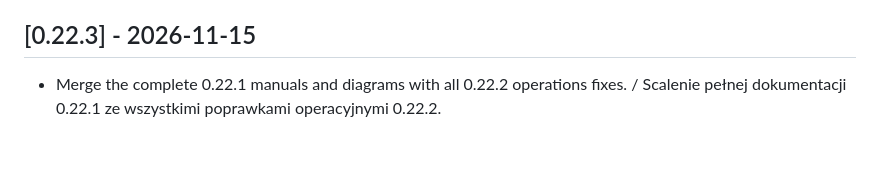
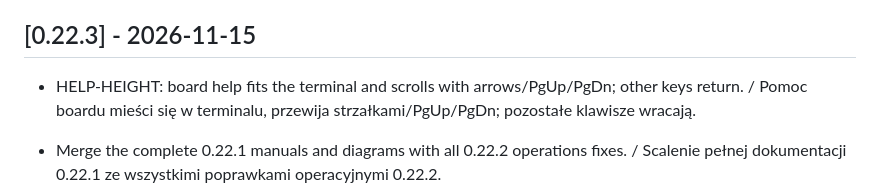
Before and after one commit to Setech-pl/agentctl, a Markdown page: CHANGELOG.md, the part around the change. Drawn GitHub-style; blank space fills up the shorter version.

Commit message:
fix(board): bound and scroll help without header overdraw

```diff
--- a/CHANGELOG.md
+++ b/CHANGELOG.md
@@ -7,6 +7,8 @@ All notable changes to this project are documented here. The format follows [Kee
 - A3 validation: the P19 live scenario waits for publication of a queue-failure snapshot; a deterministic test covers the journal/snapshot boundary and retains error/retry assertions. / Scenariusz P19 czeka na publikację snapshotu błędu kolejki; test deterministyczny obejmuje granicę dziennik/snapshot i zachowuje asercje błędu oraz ponowienia.
 
 ## [0.22.3] - 2026-11-15
+
+- HELP-HEIGHT: board help fits the terminal and scrolls with arrows/PgUp/PgDn; other keys return. / Pomoc boardu mieści się w terminalu, przewija strzałkami/PgUp/PgDn; pozostałe klawisze wracają.
 
 
 - Merge the complete 0.22.1 manuals and diagrams with all 0.22.2 operations fixes. / Scalenie pełnej dokumentacji 0.22.1 ze wszystkimi poprawkami operacyjnymi 0.22.2.
```
Also changed, not shown: docs/en/screenshots.md (+2 -0 lines), docs/pl/screenshots.md (+2 -0 lines), docs/img/board-help.png, 9 other files.
